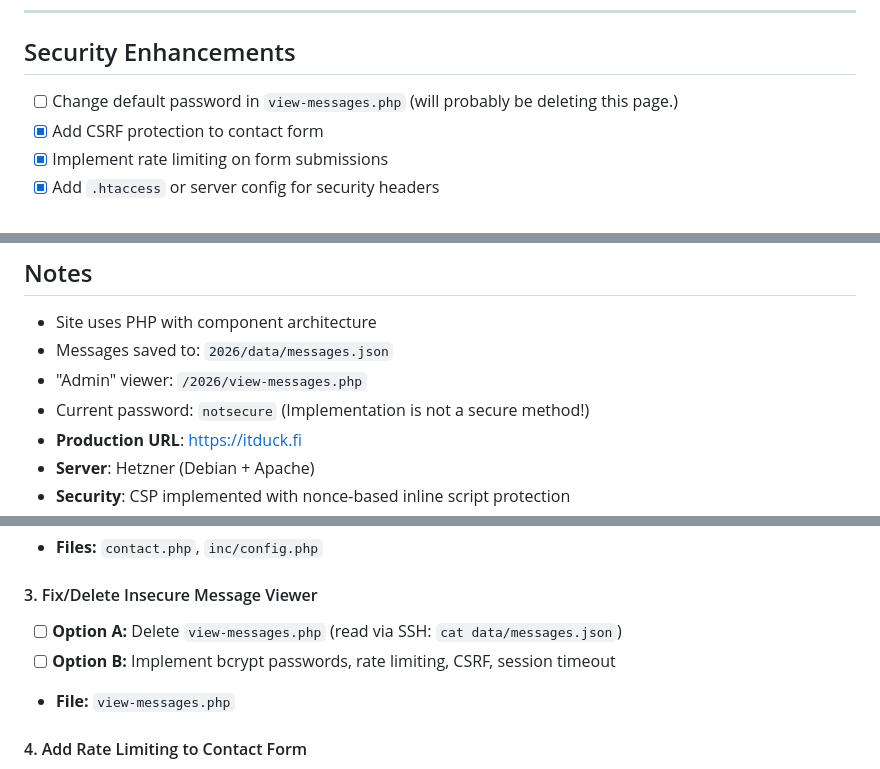
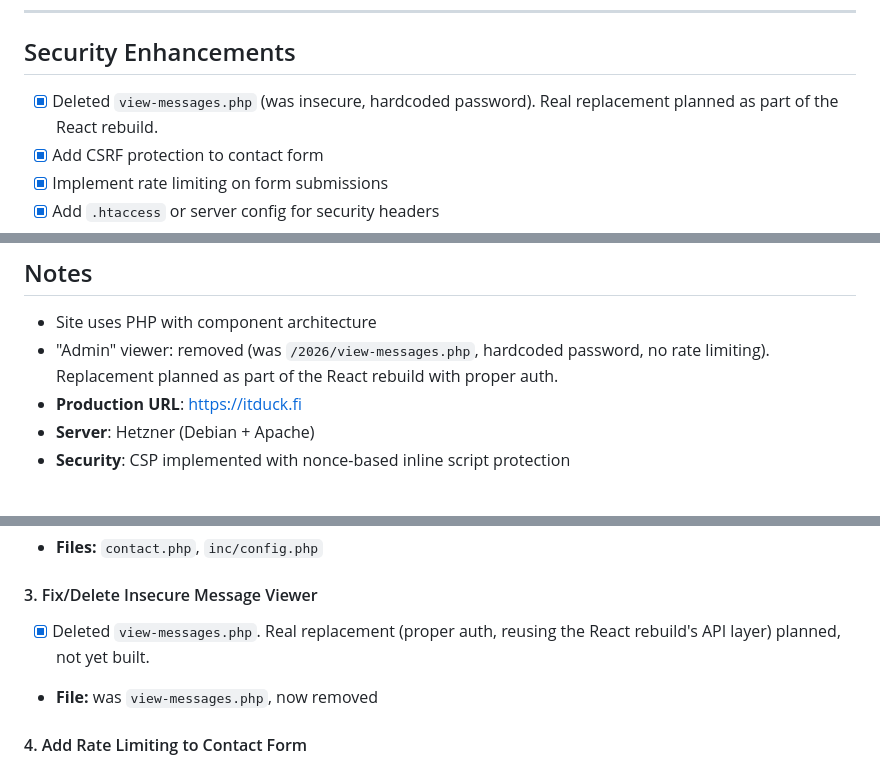
Before and after one commit to InspectorSpy/itduck.fi-new, a Markdown page: TODO.md, 3 parts joined by grey strips. Drawn GitHub-style.

Commit message:
Update TODO.md: document view-messages.php removal

```diff
--- a/TODO.md
+++ b/TODO.md
@@ -80,7 +80,7 @@
 
 ## Security Enhancements
 
-- [ ] Change default password in `view-messages.php` (will probably be deleting this page.)
+- [x] Deleted `view-messages.php` (was insecure, hardcoded password). Real replacement planned as part of the React rebuild.
 - [x] Add CSRF protection to contact form
 - [x] Implement rate limiting on form submissions
 - [x] Add `.htaccess` or server config for security headers
@@ -117,9 +117,7 @@
 ## Notes
 
 - Site uses PHP with component architecture
-- Messages saved to:  `2026/data/messages.json`
-- "Admin" viewer:  `/2026/view-messages.php`
-- Current password: `notsecure` (Implementation is not a secure method!)
+- "Admin" viewer: removed (was `/2026/view-messages.php`, hardcoded password, no rate limiting). Replacement planned as part of the React rebuild with proper auth.
 - **Production URL**: https://itduck.fi
 - **Server**: Hetzner (Debian + Apache)
 - **Security**: CSP implemented with nonce-based inline script protection
@@ -147,9 +145,9 @@ ________________________________________________________________________________
 - **Files:** `contact.php`, `inc/config.php`
 
 #### 3. Fix/Delete Insecure Message Viewer
-- [ ] **Option A:** Delete `view-messages.php` (read via SSH:  `cat data/messages.json`)
-- [ ] **Option B:** Implement bcrypt passwords, rate limiting, CSRF, session timeout
-- **File:** `view-messages.php`
+- [x] Deleted `view-messages.php`. Real replacement (proper auth, reusing
+      the React rebuild's API layer) planned, not yet built.
+- **File:** was `view-messages.php`, now removed
 
 #### 4. Add Rate Limiting to Contact Form
 - [x] Track submissions per IP in session (max 5 per hour)
```
